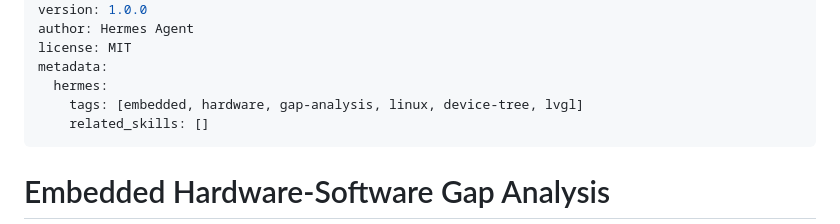
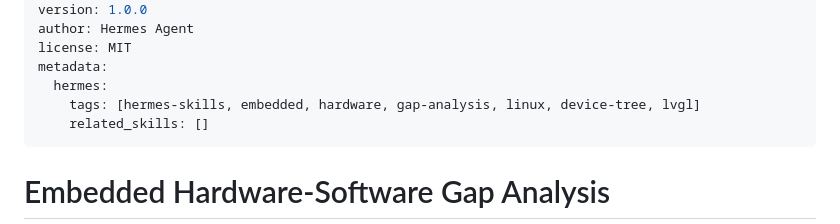
Before and after one commit to Frankynwa/hermes-skills, a Markdown page: devops/embedded-hw-sw-gap-analysis/SKILL.md, the part around the change. Rendered like a GitHub page.

Commit message:
docs: add hermes-skills tag

```diff
--- a/devops/embedded-hw-sw-gap-analysis/SKILL.md
+++ b/devops/embedded-hw-sw-gap-analysis/SKILL.md
@@ -6,7 +6,7 @@ author: Hermes Agent
 license: MIT
 metadata:
   hermes:
-    tags: [embedded, hardware, gap-analysis, linux, device-tree, lvgl]
+    tags: [hermes-skills, embedded, hardware, gap-analysis, linux, device-tree, lvgl]
     related_skills: []
 ---
 
```
